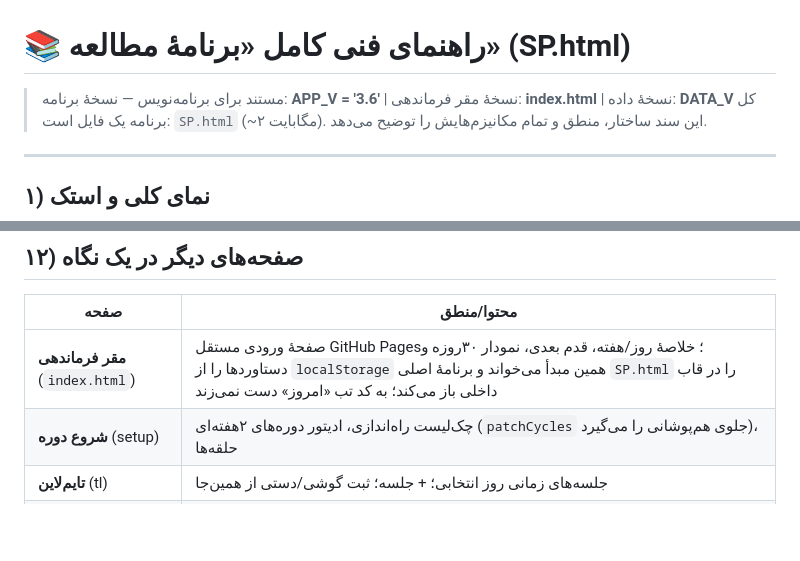
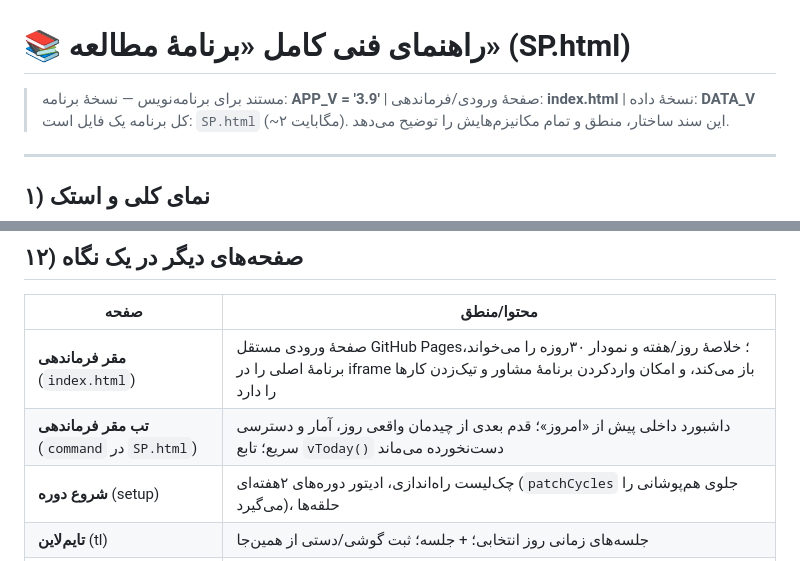
Before and after one commit to msadra4401-dotcom/Lyra-study, a Markdown page: راهنمای-فنی-برنامه.md, 2 parts joined by grey strips. GitHub-like rendering; blank space fills up the shorter version.

```diff
--- a/راهنمای-فنی-برنامه.md
+++ b/راهنمای-فنی-برنامه.md
@@ -1,6 +1,6 @@
 # 📚 راهنمای فنی کامل «برنامهٔ مطالعه» (SP.html)
 
-> مستند برای برنامه‌نویس — نسخهٔ برنامه: **APP_V = '3.6'** | نسخهٔ مقر فرماندهی: **index.html** | نسخهٔ داده: **DATA_V**
+> مستند برای برنامه‌نویس — نسخهٔ برنامه: **APP_V = '3.9'** | صفحهٔ ورودی/فرماندهی: **index.html** | نسخهٔ داده: **DATA_V**
 > کل برنامه یک فایل است: `SP.html` (~۲ مگابایت). این سند ساختار، منطق و تمام مکانیزم‌هایش را توضیح می‌دهد.
 
 ---
@@ -289,7 +297,8 @@ liveElapsed() = now − startTs − (مکثِ تجمیع‌شده + مکثِ ج
 
 | صفحه | محتوا/منطق |
 |---|---|
-| **مقر فرماندهی** (`index.html`) | صفحهٔ ورودی مستقل GitHub Pages؛ خلاصهٔ روز/هفته، قدم بعدی، نمودار ۳۰روزه و دستاوردها را از `localStorage` همین مبدأ می‌خواند و برنامهٔ اصلی `SP.html` را در قاب داخلی باز می‌کند؛ به کد تب «امروز» دست نمی‌زند |
+| **مقر فرماندهی** (`index.html`) | صفحهٔ ورودی مستقل GitHub Pages؛ خلاصهٔ روز/هفته و نمودار ۳۰روزه را می‌خواند، برنامهٔ اصلی را در iframe باز می‌کند، و امکان واردکردن برنامهٔ مشاور و تیک‌زدن کارها را دارد |
+| **تب مقر فرماندهی** (`command` در `SP.html`) | داشبورد داخلی پیش از «امروز»؛ قدم بعدی از چیدمان واقعی روز، آمار و دسترسی سریع؛ تابع `vToday()` دست‌نخورده می‌ماند |
 | **شروع دوره** (setup) | چک‌لیست راه‌اندازی، ادیتور دوره‌های ۲هفته‌ای (`patchCycles` جلوی هم‌پوشانی را می‌گیرد)، حلقه‌ها |
 | **تایم‌لاین** (tl) | جلسه‌های زمانی روز انتخابی؛ + جلسه؛ ثبت گوشی/دستی از همین‌جا |
 | **ایده‌ها** (ideas) | صندوق ایده (`S.notes`) با ویرایش/تیک/حذف |
```
Also changed, not shown: other parts of راهنمای-فنی-برنامه.md (+12 -2 lines).
